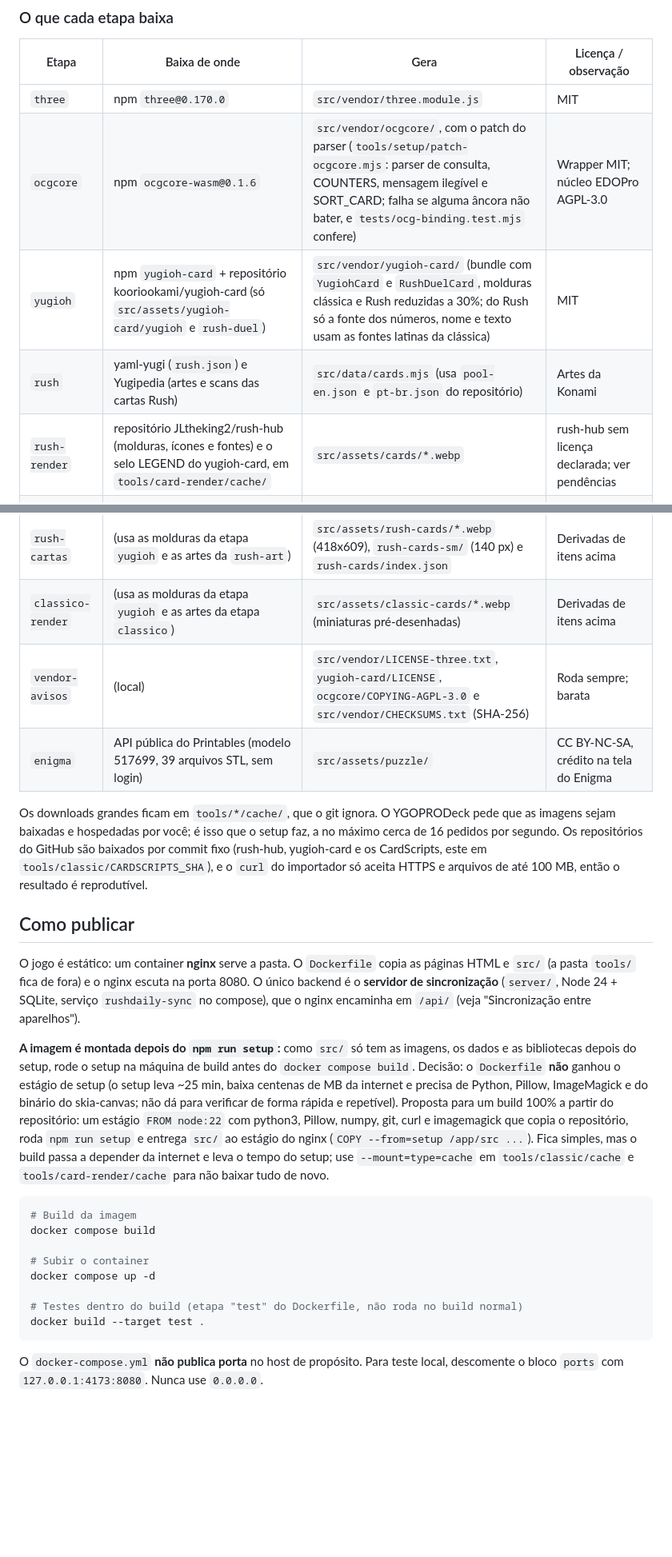
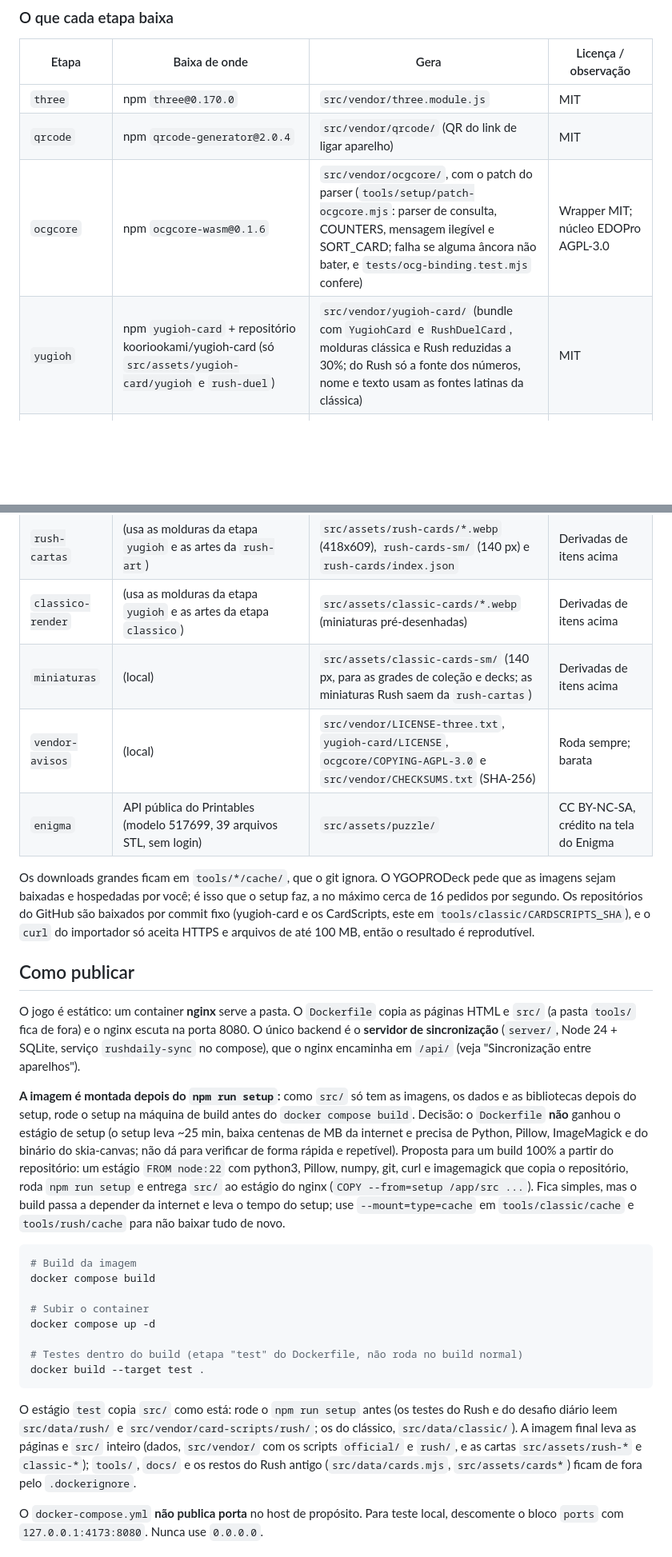
Before and after one commit to clevim/RushDaily, a Markdown page: README.md, 2 parts joined by grey strips. Shown at 80% size. GitHub-like rendering; blank space fills up the shorter version.

````diff
--- a/README.md
+++ b/README.md
@@ -111,25 +111,25 @@ O setup é idempotente: o que já existe é pulado, e se uma etapa falhar basta
 | Etapa | Baixa de onde | Gera | Licença / observação |
 |---|---|---|---|
 | `three` | npm `three@0.170.0` | `src/vendor/three.module.js` | MIT |
+| `qrcode` | npm `qrcode-generator@2.0.4` | `src/vendor/qrcode/` (QR do link de ligar aparelho) | MIT |
 | `ocgcore` | npm `ocgcore-wasm@0.1.6` | `src/vendor/ocgcore/`, com o patch do parser (`tools/setup/patch-ocgcore.mjs`: parser de consulta, COUNTERS, mensagem ilegível e SORT_CARD; falha se alguma âncora não bater, e `tests/ocg-binding.test.mjs` confere) | Wrapper MIT; núcleo EDOPro AGPL-3.0 |
 | `yugioh` | npm `yugioh-card` + repositório kooriookami/yugioh-card (só `src/assets/yugioh-card/yugioh` e `rush-duel`) | `src/vendor/yugioh-card/` (bundle com `YugiohCard` e `RushDuelCard`, molduras clássica e Rush reduzidas a 30%; do Rush só a fonte dos números, nome e texto usam as fontes latinas da clássica) | MIT |
-| `rush` | yaml-yugi (`rush.json`) e Yugipedia (artes e scans das cartas Rush) | `src/data/cards.mjs` (usa `pool-en.json` e `pt-br.json` do repositório) | Artes da Konami |
-| `rush-render` | repositório JLtheking2/rush-hub (molduras, ícones e fontes) e o selo LEGEND do yugioh-card, em `tools/card-render/cache/` | `src/assets/cards/*.webp` | rush-hub sem licença declarada; ver pendências |
 | `classico` | YGOPRODeck (dados en/pt, decks de jogadores e artes recortadas), BabelCDB, ProjectIgnis/CardScripts e ProjectIgnis/Puzzles | `src/data/classic/`, `src/vendor/card-scripts/`, `src/assets/classic-art/` | Dados e artes da Konami; scripts AGPL-3.0 |
 | `rush-ocg` | BabelCDB (`cards-rush.cdb`) e ProjectIgnis/CardScripts (pasta `rush/` e utilitários da raiz, mesmo commit do clássico), em `tools/rush/cache/` | `src/data/rush/cards.json`, `src/vendor/card-scripts/rush/` (usa `pt-br.json` e `pool-en.json` do repositório para o texto em PT) | Dados da Konami; scripts AGPL-3.0 |
 | `rush-art` | yaml-yugi (`rush.json`, do raw.githubusercontent.com, em `tools/rush/cache/`) e Yugipedia (artes limpas ou recorte do scan) | `src/assets/rush-art/<id>.webp` (400 px) e `index.json` | Artes da Konami. Se o Yugipedia não responder, avisa e segue: as cartas saem com o quadro provisório |
 | `rush-cartas` | (usa as molduras da etapa `yugioh` e as artes da `rush-art`) | `src/assets/rush-cards/*.webp` (418x609), `rush-cards-sm/` (140 px) e `rush-cards/index.json` | Derivadas de itens acima |
 | `classico-render` | (usa as molduras da etapa `yugioh` e as artes da etapa `classico`) | `src/assets/classic-cards/*.webp` (miniaturas pré-desenhadas) | Derivadas de itens acima |
+| `miniaturas` | (local) | `src/assets/classic-cards-sm/` (140 px, para as grades de coleção e decks; as miniaturas Rush saem da `rush-cartas`) | Derivadas de itens acima |
 | `vendor-avisos` | (local) | `src/vendor/LICENSE-three.txt`, `yugioh-card/LICENSE`, `ocgcore/COPYING-AGPL-3.0` e `src/vendor/CHECKSUMS.txt` (SHA-256) | Roda sempre; barata |
 | `enigma` | API pública do Printables (modelo 517699, 39 arquivos STL, sem login) | `src/assets/puzzle/` | CC BY-NC-SA, crédito na tela do Enigma |
 
-Os downloads grandes ficam em `tools/*/cache/`, que o git ignora. O YGOPRODeck pede que as imagens sejam baixadas e hospedadas por você; é isso que o setup faz, a no máximo cerca de 16 pedidos por segundo. Os repositórios do GitHub são baixados por commit fixo (rush-hub, yugioh-card e os CardScripts, este em `tools/classic/CARDSCRIPTS_SHA`), e o `curl` do importador só aceita HTTPS e arquivos de até 100 MB, então o resultado é reprodutível.
+Os downloads grandes ficam em `tools/*/cache/`, que o git ignora. O YGOPRODeck pede que as imagens sejam baixadas e hospedadas por você; é isso que o setup faz, a no máximo cerca de 16 pedidos por segundo. Os repositórios do GitHub são baixados por commit fixo (yugioh-card e os CardScripts, este em `tools/classic/CARDSCRIPTS_SHA`), e o `curl` do importador só aceita HTTPS e arquivos de até 100 MB, então o resultado é reprodutível.
 
 ## Como publicar
 
 O jogo é estático: um container **nginx** serve a pasta. O `Dockerfile` copia as páginas HTML e `src/` (a pasta `tools/` fica de fora) e o nginx escuta na porta 8080. O único backend é o **servidor de sincronização** (`server/`, Node 24 + SQLite, serviço `rushdaily-sync` no compose), que o nginx encaminha em `/api/` (veja "Sincronização entre aparelhos").
 
-**A imagem é montada depois do `npm run setup`:** como `src/` só tem as imagens, os dados e as bibliotecas depois do setup, rode o setup na máquina de build antes do `docker compose build`. Decisão: o `Dockerfile` **não** ganhou o estágio de setup (o setup leva ~25 min, baixa centenas de MB da internet e precisa de Python, Pillow, ImageMagick e do binário do skia-canvas; não dá para verificar de forma rápida e repetível). Proposta para um build 100% a partir do repositório: um estágio `FROM node:22` com python3, Pillow, numpy, git, curl e imagemagick que copia o repositório, roda `npm run setup` e entrega `src/` ao estágio do nginx (`COPY --from=setup /app/src ...`). Fica simples, mas o build passa a depender da internet e leva o tempo do setup; use `--mount=type=cache` em `tools/classic/cache` e `tools/card-render/cache` para não baixar tudo de novo.
+**A imagem é montada depois do `npm run setup`:** como `src/` só tem as imagens, os dados e as bibliotecas depois do setup, rode o setup na máquina de build antes do `docker compose build`. Decisão: o `Dockerfile` **não** ganhou o estágio de setup (o setup leva ~25 min, baixa centenas de MB da internet e precisa de Python, Pillow, ImageMagick e do binário do skia-canvas; não dá para verificar de forma rápida e repetível). Proposta para um build 100% a partir do repositório: um estágio `FROM node:22` com python3, Pillow, numpy, git, curl e imagemagick que copia o repositório, roda `npm run setup` e entrega `src/` ao estágio do nginx (`COPY --from=setup /app/src ...`). Fica simples, mas o build passa a depender da internet e leva o tempo do setup; use `--mount=type=cache` em `tools/classic/cache` e `tools/rush/cache` para não baixar tudo de novo.
 
 ```bash
 # Build da imagem
@@ -141,6 +141,8 @@ docker compose up -d
 # Testes dentro do build (etapa "test" do Dockerfile, não roda no build normal)
 docker build --target test .
 ```
+
+O estágio `test` copia `src/` como está: rode o `npm run setup` antes (os testes do Rush e do desafio diário leem `src/data/rush/` e `src/vendor/card-scripts/rush/`; os do clássico, `src/data/classic/`). A imagem final leva as páginas e `src/` inteiro (dados, `src/vendor/` com os scripts `official/` e `rush/`, e as cartas `src/assets/rush-*` e `classic-*`); `tools/`, `docs/` e os restos do Rush antigo (`src/data/cards.mjs`, `src/assets/cards*`) ficam de fora pelo `.dockerignore`.
 
 O `docker-compose.yml` **não publica porta** no host de propósito. Para teste local, descomente o bloco `ports` com `127.0.0.1:4173:8080`. Nunca use `0.0.0.0`.
 
````
Also changed, not shown: other parts of README.md (+20 -20 lines).
